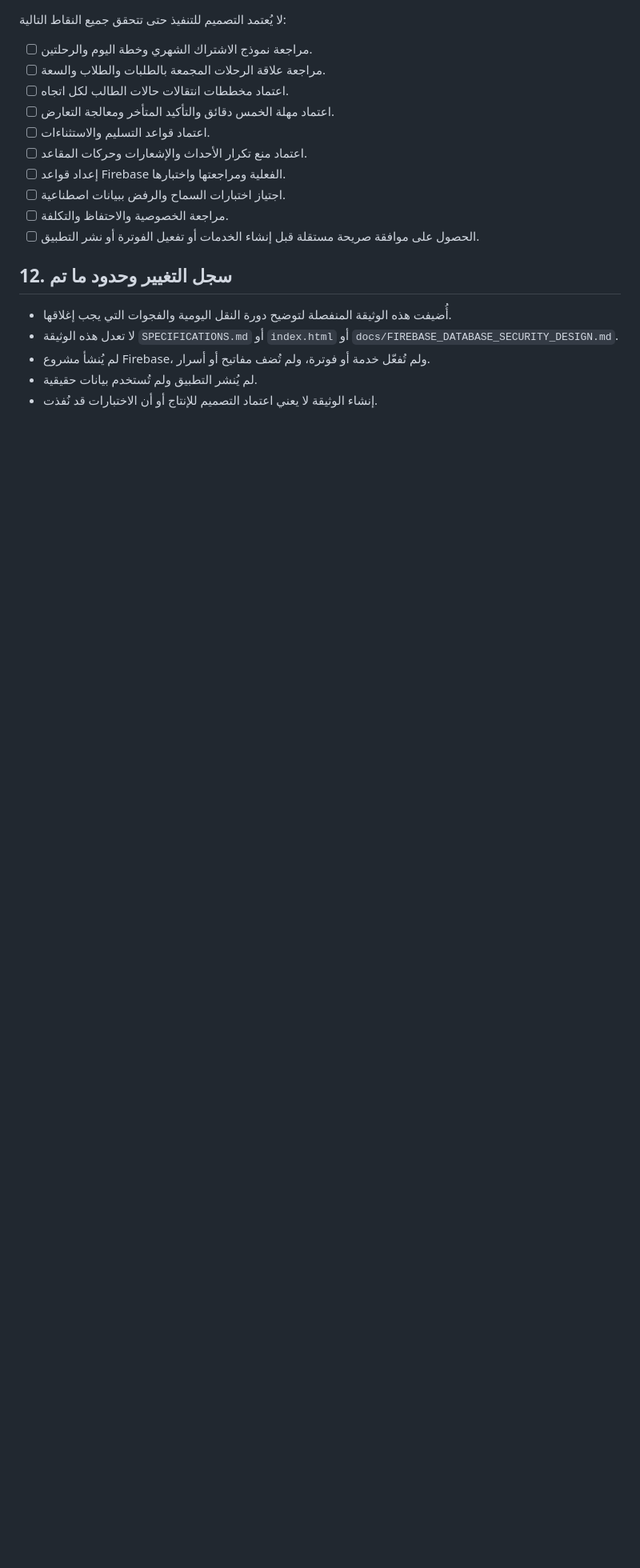
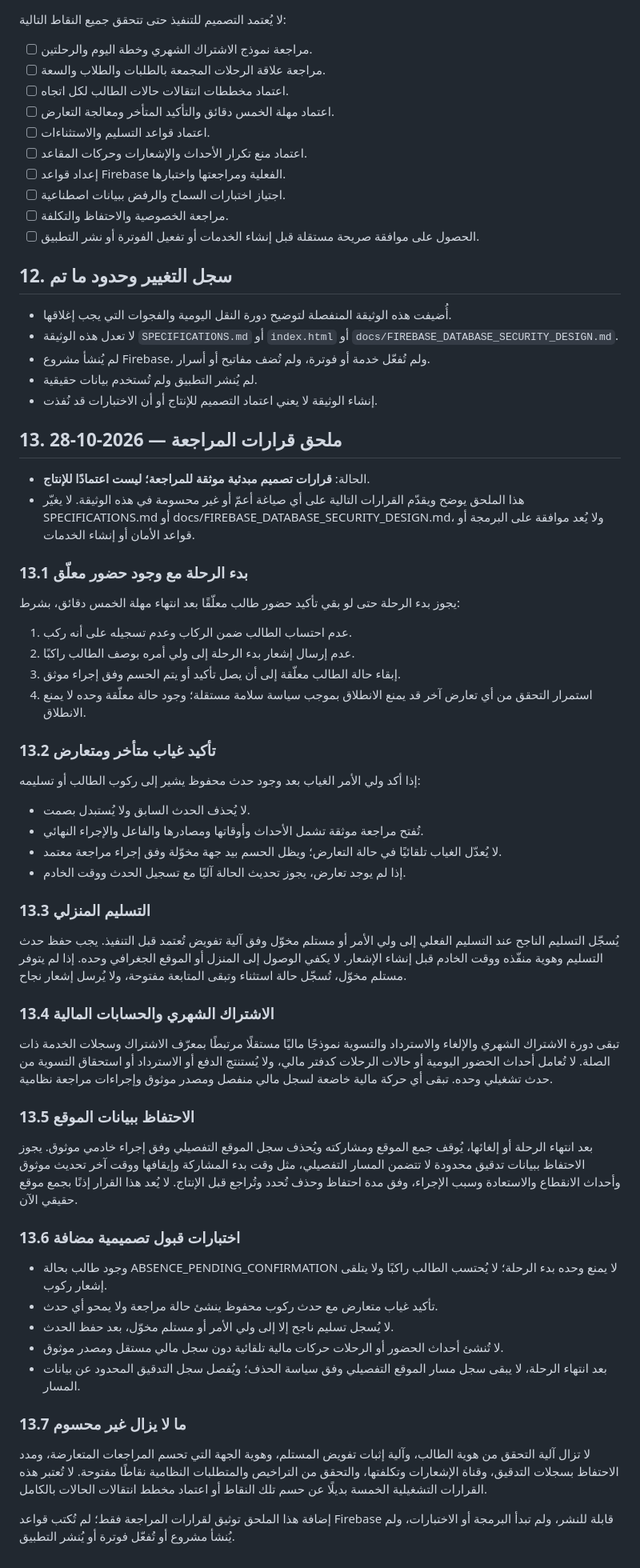
Before and after one commit to anjazalsaad-ai/saad-educational-transport, a Markdown page: docs/DAILY_TRANSPORT_LIFECYCLE_DESIGN.md, the part around the change. Shown at 80% size. Rendered like a GitHub page; blank space fills up the shorter version.

Commit message:
Document daily transport lifecycle review decisions

```diff
--- a/docs/DAILY_TRANSPORT_LIFECYCLE_DESIGN.md
+++ b/docs/DAILY_TRANSPORT_LIFECYCLE_DESIGN.md
@@ -285,3 +285,51 @@
 - لم يُنشأ مشروع Firebase، ولم تُفعّل خدمة أو فوترة، ولم تُضف مفاتيح أو أسرار.
 - لم يُنشر التطبيق ولم تُستخدم بيانات حقيقية.
 - إنشاء الوثيقة لا يعني اعتماد التصميم للإنتاج أو أن الاختبارات قد نُفذت.
+
+
+## 13. ملحق قرارات المراجعة — 2026-10-28
+
+- الحالة: **قرارات تصميم مبدئية موثقة للمراجعة؛ ليست اعتمادًا للإنتاج**.
+- هذا الملحق يوضح ويقدّم القرارات التالية على أي صياغة أعمّ أو غير محسومة في هذه الوثيقة. لا يغيّر SPECIFICATIONS.md أو docs/FIREBASE_DATABASE_SECURITY_DESIGN.md، ولا يُعد موافقة على البرمجة أو قواعد الأمان أو إنشاء الخدمات.
+
+### 13.1 بدء الرحلة مع وجود حضور معلّق
+
+يجوز بدء الرحلة حتى لو بقي تأكيد حضور طالب معلّقًا بعد انتهاء مهلة الخمس دقائق، بشرط:
+1. عدم احتساب الطالب ضمن الركاب وعدم تسجيله على أنه ركب.
+2. عدم إرسال إشعار بدء الرحلة إلى ولي أمره بوصف الطالب راكبًا.
+3. إبقاء حالة الطالب معلّقة إلى أن يصل تأكيد أو يتم الحسم وفق إجراء موثق.
+4. استمرار التحقق من أي تعارض آخر قد يمنع الانطلاق بموجب سياسة سلامة مستقلة؛ وجود حالة معلّقة وحده لا يمنع الانطلاق.
+
+### 13.2 تأكيد غياب متأخر ومتعارض
+
+إذا أكد ولي الأمر الغياب بعد وجود حدث محفوظ يشير إلى ركوب الطالب أو تسليمه:
+- لا يُحذف الحدث السابق ولا يُستبدل بصمت.
+- تُفتح مراجعة موثقة تشمل الأحداث وأوقاتها ومصادرها والفاعل والإجراء النهائي.
+- لا يُعدّل الغياب تلقائيًا في حالة التعارض؛ ويظل الحسم بيد جهة مخوّلة وفق إجراء مراجعة معتمد.
+- إذا لم يوجد تعارض، يجوز تحديث الحالة آليًا مع تسجيل الحدث ووقت الخادم.
+
+### 13.3 التسليم المنزلي
+
+يُسجّل التسليم الناجح عند التسليم الفعلي إلى ولي الأمر أو مستلم مخوّل وفق آلية تفويض تُعتمد قبل التنفيذ. يجب حفظ حدث التسليم وهوية منفّذه ووقت الخادم قبل إنشاء الإشعار. لا يكفي الوصول إلى المنزل أو الموقع الجغرافي وحده. إذا لم يتوفر مستلم مخوّل، تُسجّل حالة استثناء وتبقى المتابعة مفتوحة، ولا يُرسل إشعار نجاح.
+
+### 13.4 الاشتراك الشهري والحسابات المالية
+
+تبقى دورة الاشتراك الشهري والإلغاء والاسترداد والتسوية نموذجًا ماليًا مستقلًا مرتبطًا بمعرّف الاشتراك وسجلات الخدمة ذات الصلة. لا تُعامل أحداث الحضور اليومية أو حالات الرحلات كدفتر مالي، ولا يُستنتج الدفع أو الاسترداد أو استحقاق التسوية من حدث تشغيلي وحده. تبقى أي حركة مالية خاضعة لسجل مالي منفصل ومصدر موثوق وإجراءات مراجعة نظامية.
+
+### 13.5 الاحتفاظ ببيانات الموقع
+
+بعد انتهاء الرحلة أو إلغائها، يُوقف جمع الموقع ومشاركته ويُحذف سجل الموقع التفصيلي وفق إجراء خادمي موثوق. يجوز الاحتفاظ ببيانات تدقيق محدودة لا تتضمن المسار التفصيلي، مثل وقت بدء المشاركة وإيقافها ووقت آخر تحديث موثوق وأحداث الانقطاع والاستعادة وسبب الإجراء، وفق مدة احتفاظ وحذف تُحدد وتُراجع قبل الإنتاج. لا يُعد هذا القرار إذنًا بجمع موقع حقيقي الآن.
+
+### 13.6 اختبارات قبول تصميمية مضافة
+
+- وجود طالب بحالة ABSENCE_PENDING_CONFIRMATION لا يمنع وحده بدء الرحلة؛ لا يُحتسب الطالب راكبًا ولا يتلقى إشعار ركوب.
+- تأكيد غياب متعارض مع حدث ركوب محفوظ ينشئ حالة مراجعة ولا يمحو أي حدث.
+- لا يُسجل تسليم ناجح إلا إلى ولي الأمر أو مستلم مخوّل، بعد حفظ الحدث.
+- لا تُنشئ أحداث الحضور أو الرحلات حركات مالية تلقائية دون سجل مالي مستقل ومصدر موثوق.
+- بعد انتهاء الرحلة، لا يبقى سجل مسار الموقع التفصيلي وفق سياسة الحذف؛ ويُفصل سجل التدقيق المحدود عن بيانات المسار.
+
+### 13.7 ما لا يزال غير محسوم
+
+لا تزال آلية التحقق من هوية الطالب، وآلية إثبات تفويض المستلم، وهوية الجهة التي تحسم المراجعات المتعارضة، ومدد الاحتفاظ بسجلات التدقيق، وقناة الإشعارات وتكلفتها، والتحقق من التراخيص والمتطلبات النظامية نقاطًا مفتوحة. لا تُعتبر هذه القرارات التشغيلية الخمسة بديلًا عن حسم تلك النقاط أو اعتماد مخطط انتقالات الحالات بالكامل.
+
+إضافة هذا الملحق توثيق لقرارات المراجعة فقط؛ لم تُكتب قواعد Firebase قابلة للنشر، ولم تبدأ البرمجة أو الاختبارات، ولم يُنشأ مشروع أو تُفعّل فوترة أو يُنشر التطبيق.
```
